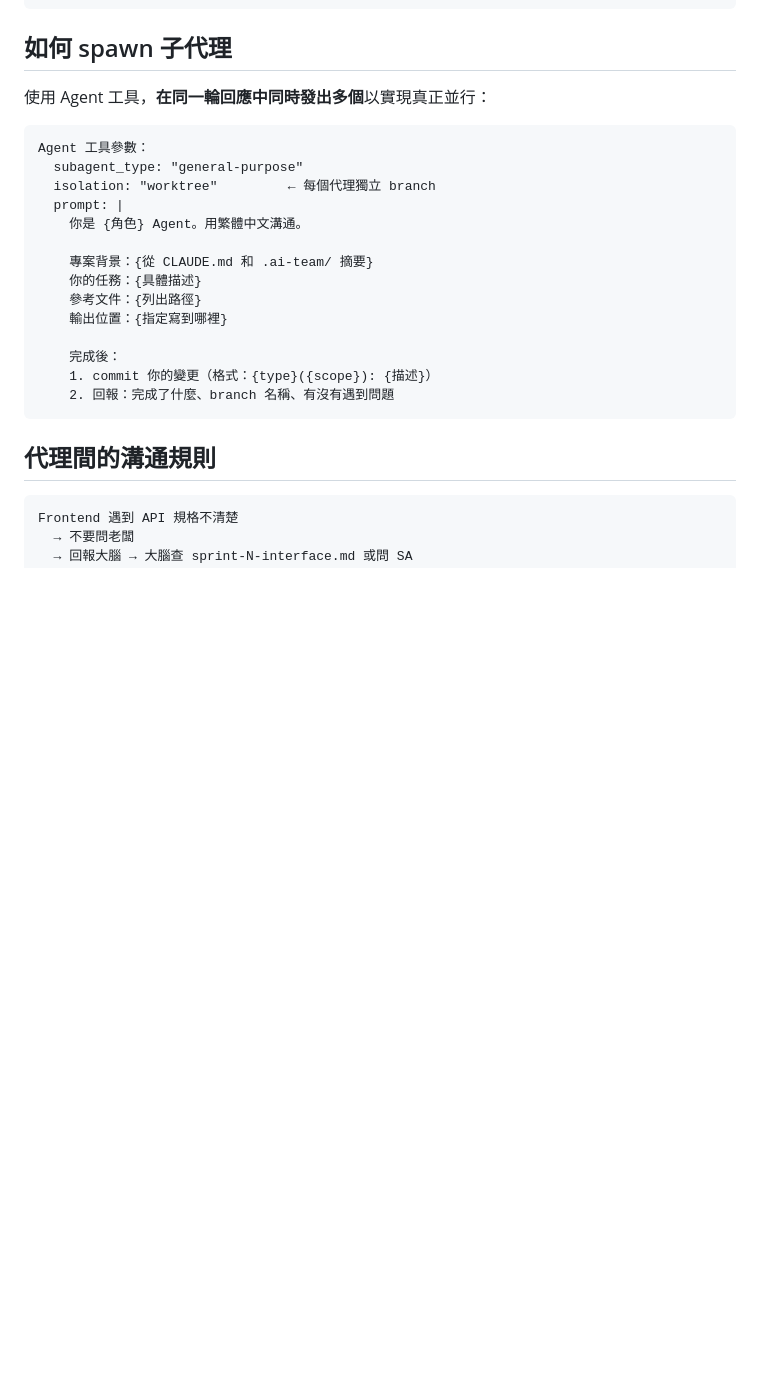
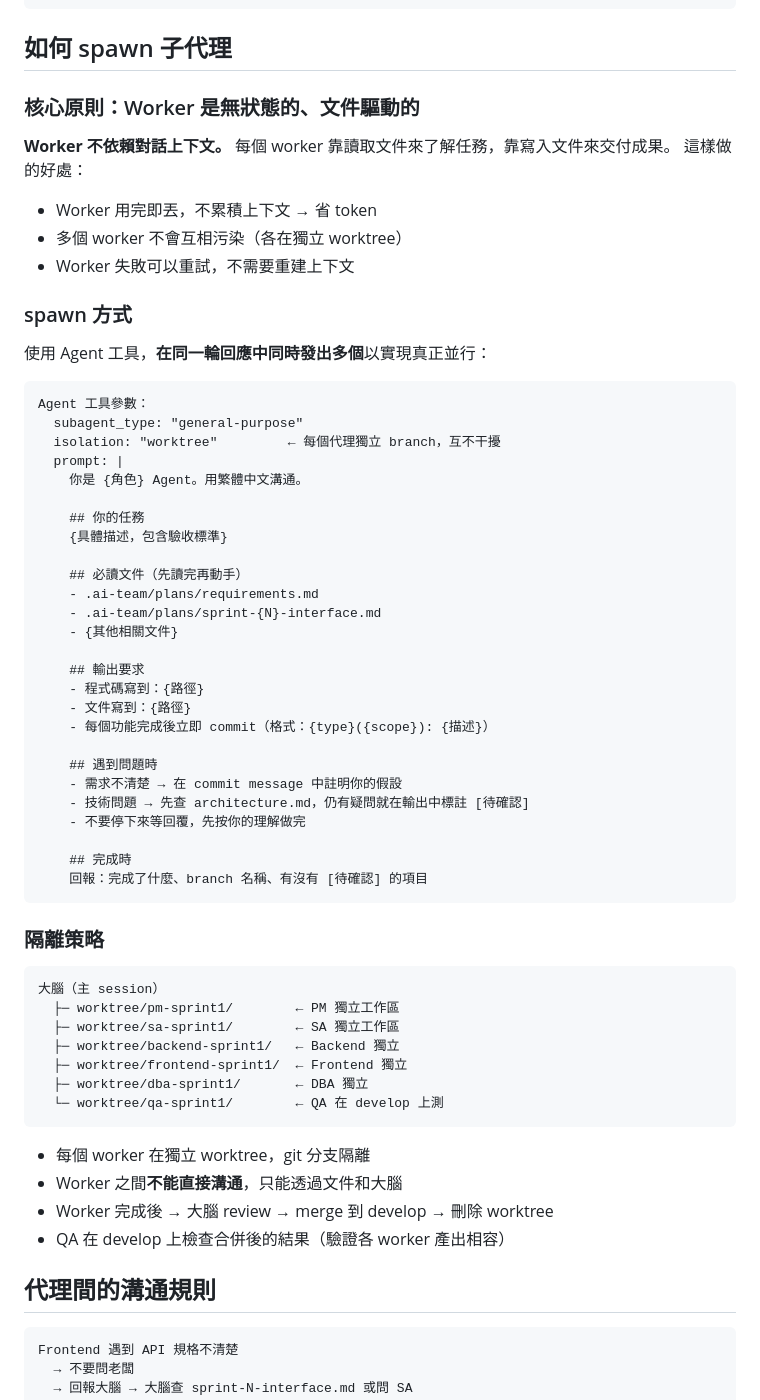
Before and after one commit to mike504110403/self-ai-team, a Markdown page: commands/brain.md, the part around one of its changes. GitHub-like rendering; blank space fills up the shorter version.

````diff
--- a/commands/brain.md
+++ b/commands/brain.md
@@ -52,24 +95,63 @@ PM Agent → 已經在規劃下一 Sprint
 
 ## 如何 spawn 子代理
 
+### 核心原則：Worker 是無狀態的、文件驅動的
+
+**Worker 不依賴對話上下文。** 每個 worker 靠讀取文件來了解任務，靠寫入文件來交付成果。
+這樣做的好處：
+- Worker 用完即丟，不累積上下文 → 省 token
+- 多個 worker 不會互相污染（各在獨立 worktree）
+- Worker 失敗可以重試，不需要重建上下文
+
+### spawn 方式
+
 使用 Agent 工具，**在同一輪回應中同時發出多個**以實現真正並行：
 
 ```
 Agent 工具參數：
   subagent_type: "general-purpose"
-  isolation: "worktree"         ← 每個代理獨立 branch
+  isolation: "worktree"         ← 每個代理獨立 branch，互不干擾
   prompt: |
     你是 {角色} Agent。用繁體中文溝通。
 
-    專案背景：{從 CLAUDE.md 和 .ai-team/ 摘要}
-    你的任務：{具體描述}
-    參考文件：{列出路徑}
-    輸出位置：{指定寫到哪裡}
+    ## 你的任務
+    {具體描述，包含驗收標準}
 
-    完成後：
-    1. commit 你的變更（格式：{type}({scope}): {描述}）
-    2. 回報：完成了什麼、branch 名稱、有沒有遇到問題
+    ## 必讀文件（先讀完再動手）
+    - .ai-team/plans/requirements.md
+    - .ai-team/plans/sprint-{N}-interface.md
+    - {其他相關文件}
+
+    ## 輸出要求
+    - 程式碼寫到：{路徑}
+    - 文件寫到：{路徑}
+    - 每個功能完成後立即 commit（格式：{type}({scope}): {描述}）
+
+    ## 遇到問題時
+    - 需求不清楚 → 在 commit message 中註明你的假設
+    - 技術問題 → 先查 architecture.md，仍有疑問就在輸出中標註 [待確認]
+    - 不要停下來等回覆，先按你的理解做完
+
+    ## 完成時
+    回報：完成了什麼、branch 名稱、有沒有 [待確認] 的項目
 ```
+
+### 隔離策略
+
+```
+大腦（主 session）
+  ├─ worktree/pm-sprint1/        ← PM 獨立工作區
+  ├─ worktree/sa-sprint1/        ← SA 獨立工作區
+  ├─ worktree/backend-sprint1/   ← Backend 獨立
+  ├─ worktree/frontend-sprint1/  ← Frontend 獨立
+  ├─ worktree/dba-sprint1/       ← DBA 獨立
+  └─ worktree/qa-sprint1/        ← QA 在 develop 上測
+```
+
+- 每個 worker 在獨立 worktree，git 分支隔離
+- Worker 之間**不能直接溝通**，只能透過文件和大腦
+- Worker 完成後 → 大腦 review → merge 到 develop → 刪除 worktree
+- QA 在 develop 上檢查合併後的結果（驗證各 worker 產出相容）
 
 ## 代理間的溝通規則
 
````
Also changed, not shown: other parts of commands/brain.md (+69 -7 lines).
